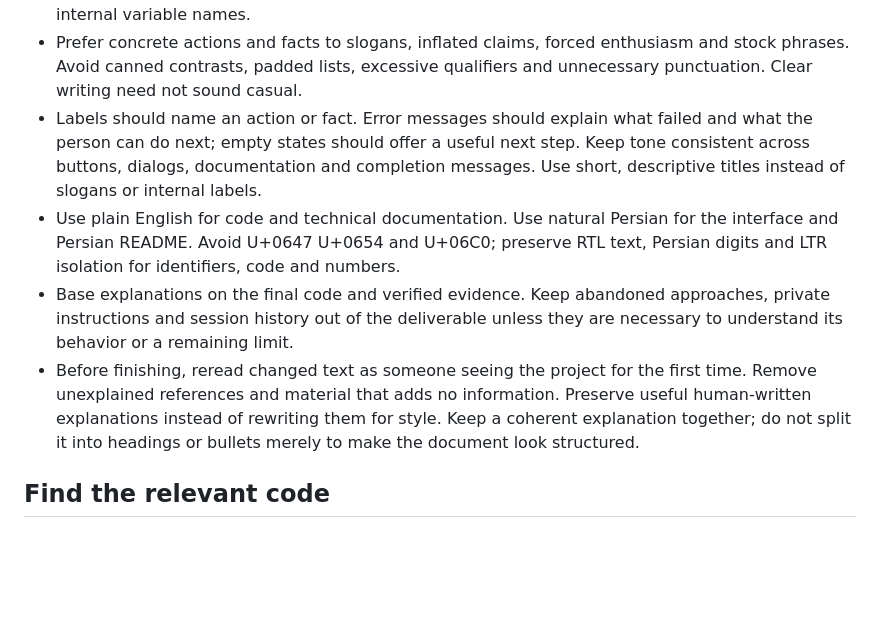
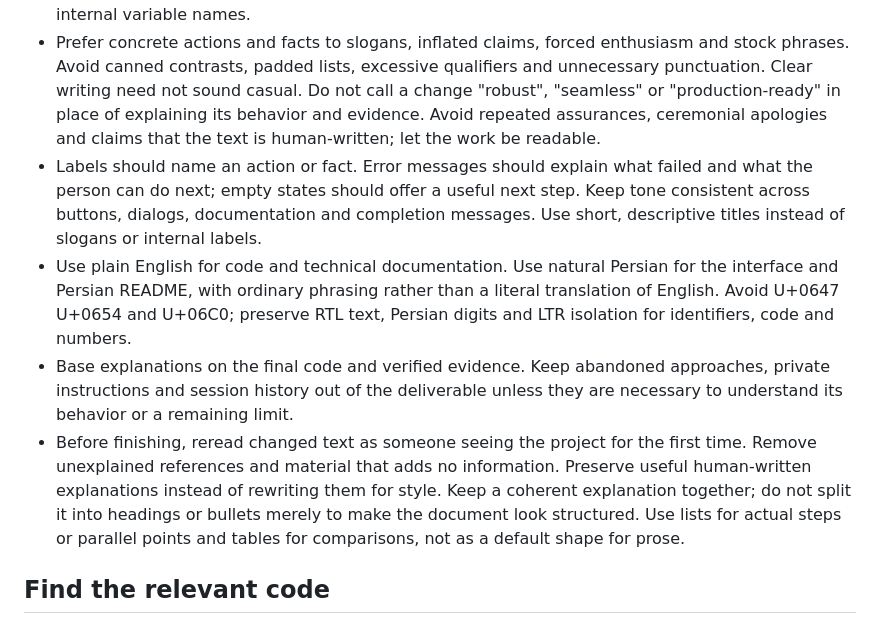
Before and after one commit to M0BiN/torobai, a Markdown page: AGENTS.md, the part around one of its changes. Rendered like a GitHub page; blank space fills up the shorter version.

```diff
--- a/AGENTS.md
+++ b/AGENTS.md
@@ -105,13 +160,17 @@ and what they need to do; keep that audience analysis out of the finished text.
 - Prefer concrete actions and facts to slogans, inflated claims, forced
   enthusiasm and stock phrases. Avoid canned contrasts, padded lists, excessive
   qualifiers and unnecessary punctuation. Clear writing need not sound casual.
+  Do not call a change "robust", "seamless" or "production-ready" in place of
+  explaining its behavior and evidence. Avoid repeated assurances, ceremonial
+  apologies and claims that the text is human-written; let the work be readable.
 - Labels should name an action or fact. Error messages should explain what failed
   and what the person can do next; empty states should offer a useful next step.
   Keep tone consistent across buttons, dialogs, documentation and completion
   messages. Use short, descriptive titles instead of slogans or internal labels.
 - Use plain English for code and technical documentation. Use natural Persian
-  for the interface and Persian README. Avoid U+0647 U+0654 and U+06C0; preserve
-  RTL text, Persian digits and LTR isolation for identifiers, code and numbers.
+  for the interface and Persian README, with ordinary phrasing rather than a
+  literal translation of English. Avoid U+0647 U+0654 and U+06C0; preserve RTL
+  text, Persian digits and LTR isolation for identifiers, code and numbers.
 - Base explanations on the final code and verified evidence. Keep abandoned
   approaches, private instructions and session history out of the deliverable
   unless they are necessary to understand its behavior or a remaining limit.
@@ -119,7 +178,8 @@ and what they need to do; keep that audience analysis out of the finished text.
   first time. Remove unexplained references and material that adds no information.
   Preserve useful human-written explanations instead of rewriting them for style.
   Keep a coherent explanation together; do not split it into headings or bullets
-  merely to make the document look structured.
+  merely to make the document look structured. Use lists for actual steps or
+  parallel points and tables for comparisons, not as a default shape for prose.
 
 ## Find the relevant code
 
```
Also changed, not shown: other parts of AGENTS.md (+85 -18 lines).
